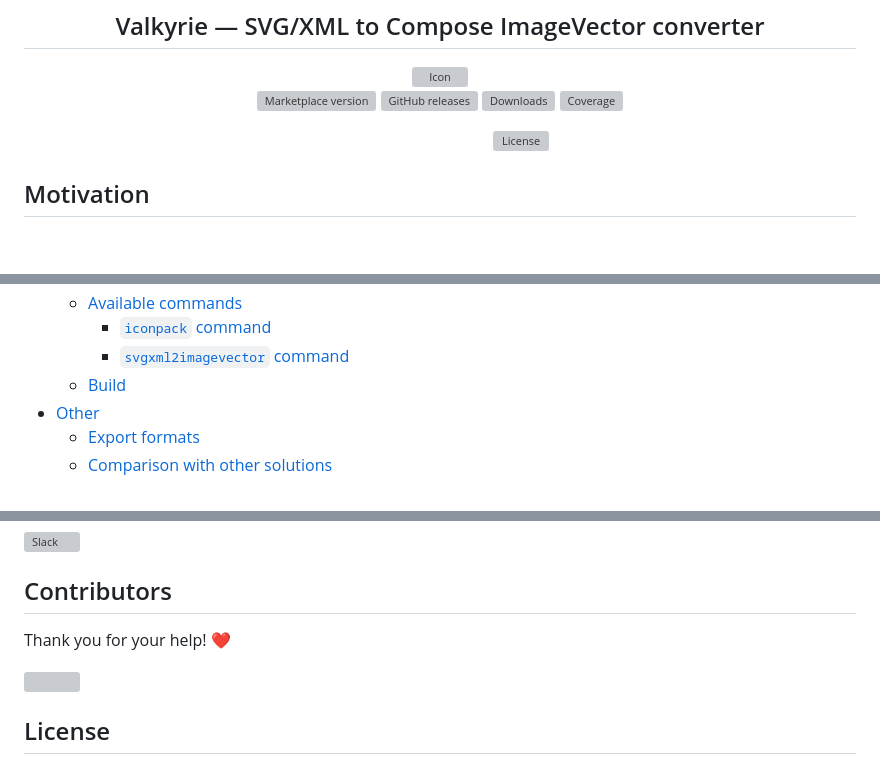
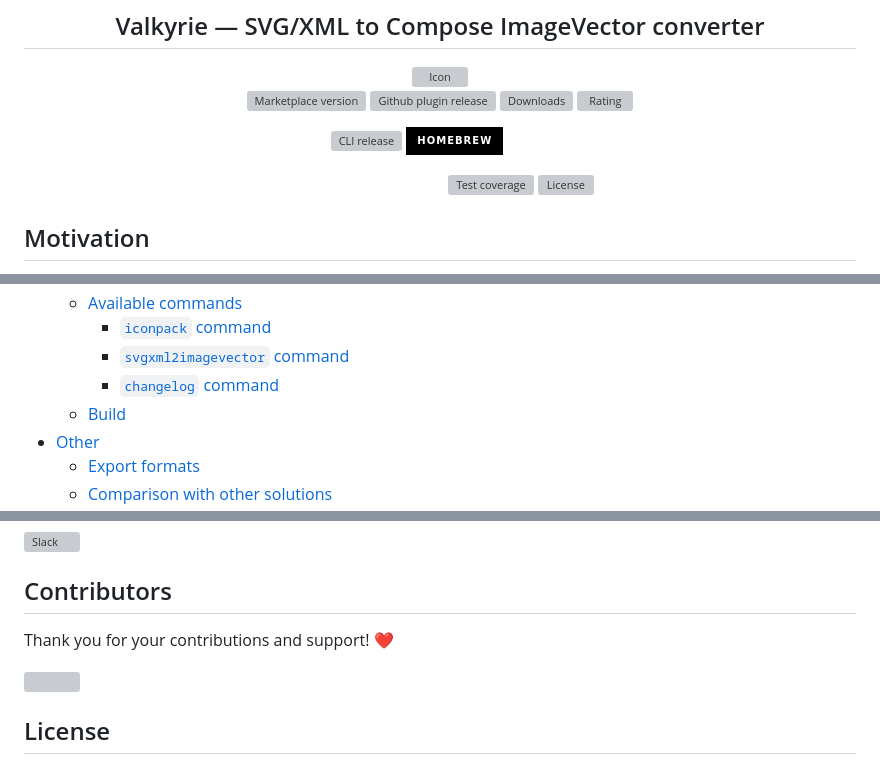
Before and after one commit to ComposeGears/Valkyrie, a Markdown page: README.md, 3 parts joined by grey strips. Drawn GitHub-style; badges without logos; blank space fills up the shorter version; grey boxes are pictures that could not be loaded.

```diff
--- a/README.md
+++ b/README.md
@@ -7,12 +7,16 @@
 <div align="center">
 
 [![Marketplace version][badge:marketplace-version]][url:plugin-homepage]
-[![GitHub releases][badge:gh-release]][url:gh-releases]
+[![Github plugin release][badge:idea-release]][url:gh-releases]
 [![Downloads][badge:marketplace-downloads]][url:plugin-homepage]
-![Coverage][badge:coverage]
+[![Rating][badge:marketplace-rating]][url:plugin-homepage]
+
+[![CLI release][badge:cli-release]][url:gh-releases]
+[![Homebrew][badge:homebrew]][url:homebrew]
 
 [![Telegram][badge:telegram-invite]][url:telegram-invite]
 [![Slack][badge:slack-invite]][url:slack-invite]
+![Test coverage][badge:coverage]
 [![License][badge:license]][url:gh-license]
 
 </div>
@@ -57,6 +61,7 @@ needs.
   - [Available commands](#available-commands)
     - [`iconpack` command](#iconpack-command)
     - [`svgxml2imagevector` command](#svgxml2imagevector-command)
+    - [`changelog` command](#changelog-command)
   - [Build](#build-cli)
 - [Other](#other)
   - [Export formats](#export-formats)
@@ -619,7 +638,7 @@ Nested packs
 
 ## Contributors
 
-Thank you for your help! ❤️
+Thank you for your contributions and support! ❤️
 
 <a href="https://github.com/ComposeGears/Valkyrie/graphs/contributors">
   <img src="https://contrib.rocks/image?repo=ComposeGears/Valkyrie" />
```
Also changed, not shown: other parts of README.md (+41 -19 lines), assets/cli_valkyrie.png, assets/cli_valkyrie_changelog.png (added), assets/cli_valkyrie_iconpack.png, assets/cli_valkyrie_svgxml2imagevector.png.
